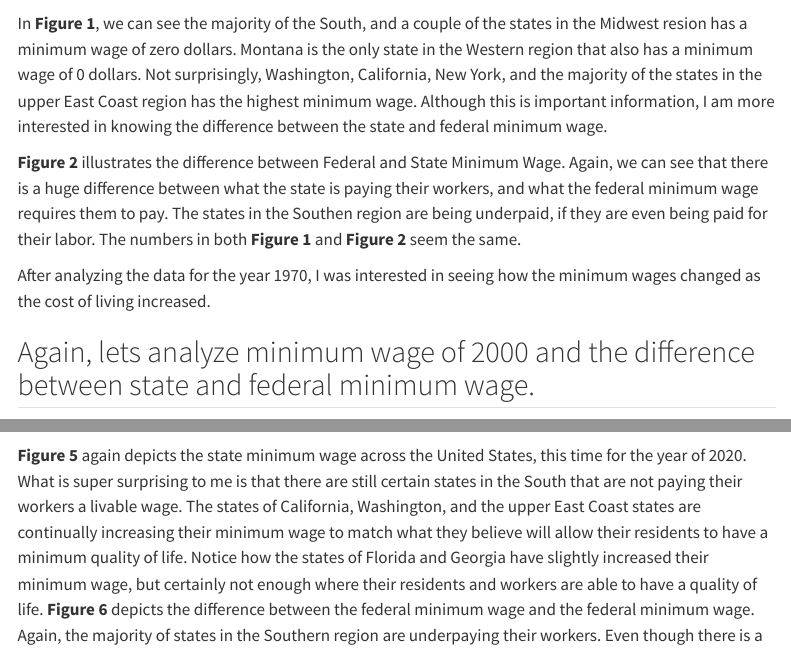
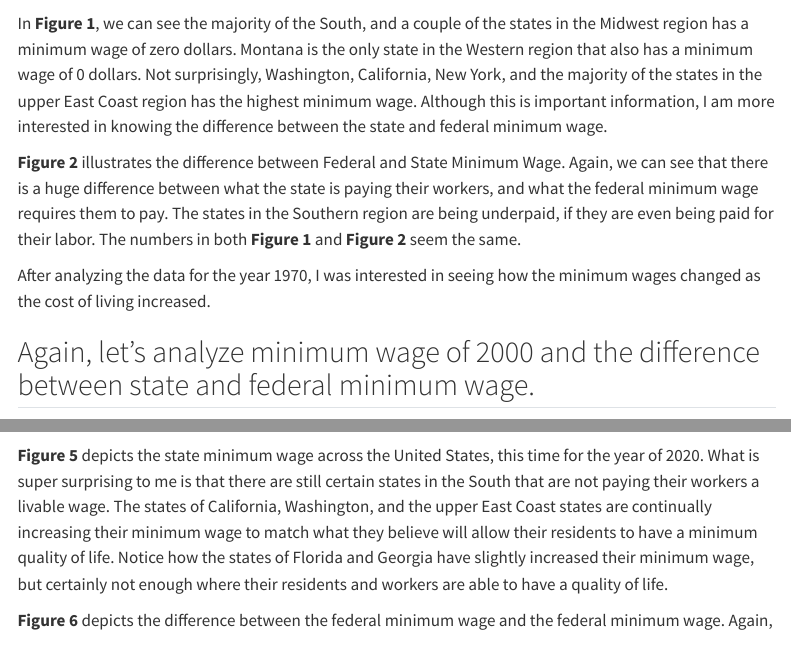
Before and after one commit to mary-w1/mary-w1.github.io, a Quarto document (US_States_and_Minimum_Wage.qmd): the page in a window 1100 px wide, from 3710 px down, and a second part further down, joined at a grey line. Rendered offline with R 4.5, knitr and Pandoc in place of Quarto, with nearby package versions; some code elsewhere in the file could not run offline; menus at the side of the page are left out; long lines of code are wrapped.

Commit message:
Update US_States_and_Minimum_Wage.qmd

````diff
--- a/US_States_and_Minimum_Wage.qmd
+++ b/US_States_and_Minimum_Wage.qmd
@@ -112,13 +112,13 @@ fed_minimum_wage_1970 |>
 
 ```
 
-In **Figure 1**, we can see the majority of the South, and a couple of the states in the Midwest resion has a minimum wage of zero dollars. Montana is the only state in the Western region that also has a minimum wage of 0 dollars. Not surprisingly, Washington, California, New York, and the majority of the states in the upper East Coast region has the highest minimum wage. Although this is important information, I am more interested in knowing the difference between the state and federal minimum wage.
+In **Figure 1**, we can see the majority of the South, and a couple of the states in the Midwest region has a minimum wage of zero dollars. Montana is the only state in the Western region that also has a minimum wage of 0 dollars. Not surprisingly, Washington, California, New York, and the majority of the states in the upper East Coast region has the highest minimum wage. Although this is important information, I am more interested in knowing the difference between the state and federal minimum wage.
 
-**Figure 2** illustrates the difference between Federal and State Minimum Wage. Again, we can see that there is a huge difference between what the state is paying their workers, and what the federal minimum wage requires them to pay. The states in the Southen region are being underpaid, if they are even being paid for their labor. The numbers in both **Figure 1** and **Figure 2** seem the same.
+**Figure 2** illustrates the difference between Federal and State Minimum Wage. Again, we can see that there is a huge difference between what the state is paying their workers, and what the federal minimum wage requires them to pay. The states in the Southern region are being underpaid, if they are even being paid for their labor. The numbers in both **Figure 1** and **Figure 2** seem the same.
 
 After analyzing the data for the year 1970, I was interested in seeing how the minimum wages changed as the cost of living increased.
 
-## Again, lets analyze minimum wage of 2000 and the difference between state and federal minimum wage.
+## Again, let's analyze minimum wage of 2000 and the difference between state and federal minimum wage.
 
 ```{r}
 min_wage_2000 |>
@@ -177,4 +177,4 @@ fed_minimum_wage_2020 |>
   scale_fill_steps2()
 ```
 
-**Figure 5** again depicts the state minimum wage across the United States, this time for the year of 2020. What is super surprising to me is that there are still certain states in the South that are not paying their workers a livable wage. The states of California, Washington, and the upper East Coast states are continually increasing their minimum wage to match what they believe will allow their residents to have a minimum quality of life. Notice how the states of Florida and Georgia have slightly increased their minimum wage, but certainly not enough where their residents and workers are able to have a quality of life. **Figure 6** depicts the difference between the federal minimum wage and the federal minimum wage. Again, the majority of states in the Southern region are underpaying their workers. Even though there is a federal minimum, those particular states are not matching it. This affects the quality of life of the residents who reside in those states. There seems to be a half and half split of whether or not states are paying their workers a livable wage. The purple shades indicates particular states where they are paying their workers above the federal minimum wage. While the states shaded in red indicate that those states are under paying their workers.
+**Figure 5** depicts the state minimum wage across the United States, this time for the year of 2020. What is super surprising to me is that there are still certain states in the South that are not paying their workers a livable wage. The states of California, Washington, and the upper East Coast states are continually increasing their minimum wage to match what they believe will allow their residents to have a minimum quality of life. Notice how the states of Florida and Georgia have slightly increased their minimum wage, but certainly not enough where their residents and workers are able to have a quality of life.
````
Also changed, not shown: US_States_and_Minimum_Wage.qmd (4 more changed lines).
